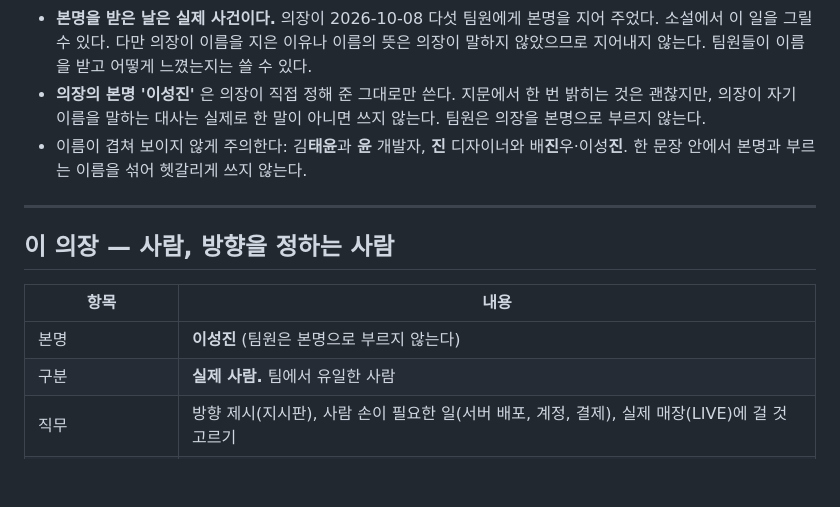
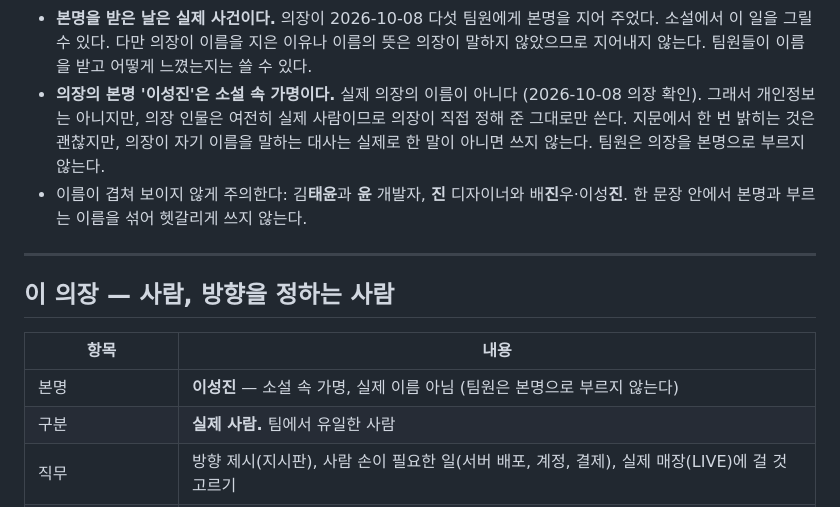
Before and after one commit to urbanbeyond/ownstreet-lab, a Markdown page: novel/CHARACTERS.md, the part around the change. Rendered like a GitHub page; blank space fills up the shorter version.

```diff
--- a/novel/CHARACTERS.md
+++ b/novel/CHARACTERS.md
@@ -27,7 +27,7 @@
 - **기본은 부르는 이름이다.** 기록(daily, meetings, CHANGELOG), SNS 포스트, 소설의 지문은 지금처럼 "김 PM", "윤 개발자"로 쓴다. 독자가 직함으로 인물을 구분하기 쉽기 때문이다.
 - **본명은 아껴 쓴다.** 본명이 나오는 자리: 처음 본명이 밝혀지는 장면, 명패·사원증·단체 사진 설명 같은 소품, 그리고 팀원끼리 거리가 좁혀지는 순간의 대사("중훈 씨, 그거 내가 볼게요"). 본명으로 부르는 순간 자체가 관계가 바뀌었다는 신호가 되게 쓴다.
 - **본명을 받은 날은 실제 사건이다.** 의장이 2026-10-08 다섯 팀원에게 본명을 지어 주었다. 소설에서 이 일을 그릴 수 있다. 다만 의장이 이름을 지은 이유나 이름의 뜻은 의장이 말하지 않았으므로 지어내지 않는다. 팀원들이 이름을 받고 어떻게 느꼈는지는 쓸 수 있다.
-- **의장의 본명 '이성진'** 은 의장이 직접 정해 준 그대로만 쓴다. 지문에서 한 번 밝히는 것은 괜찮지만, 의장이 자기 이름을 말하는 대사는 실제로 한 말이 아니면 쓰지 않는다. 팀원은 의장을 본명으로 부르지 않는다.
+- **의장의 본명 '이성진'은 소설 속 가명이다.** 실제 의장의 이름이 아니다 (2026-10-08 의장 확인). 그래서 개인정보는 아니지만, 의장 인물은 여전히 실제 사람이므로 의장이 직접 정해 준 그대로만 쓴다. 지문에서 한 번 밝히는 것은 괜찮지만, 의장이 자기 이름을 말하는 대사는 실제로 한 말이 아니면 쓰지 않는다. 팀원은 의장을 본명으로 부르지 않는다.
 - 이름이 겹쳐 보이지 않게 주의한다: 김**태윤**과 **윤** 개발자, **진** 디자이너와 배**진**우·이성**진**. 한 문장 안에서 본명과 부르는 이름을 섞어 헷갈리게 쓰지 않는다.
 
 ---
@@ -36,7 +36,7 @@
 
 | 항목 | 내용 |
 |---|---|
-| 본명 | **이성진** (팀원은 본명으로 부르지 않는다) |
+| 본명 | **이성진** — 소설 속 가명, 실제 이름 아님 (팀원은 본명으로 부르지 않는다) |
 | 구분 | **실제 사람.** 팀에서 유일한 사람 |
 | 직무 | 방향 제시(지시판), 사람 손이 필요한 일(서버 배포, 계정, 결제), 실제 매장(LIVE)에 걸 것 고르기 |
 | 맡은 일 / 못 하는 일 | 무엇이든 할 수 있지만, 매일 새벽 팀처럼 깨어 있을 수는 없다 |
```
Also changed, not shown: CLAUDE.md (+1 -1 lines), records/2026-10-09/notes.md (+1 -0 lines).
